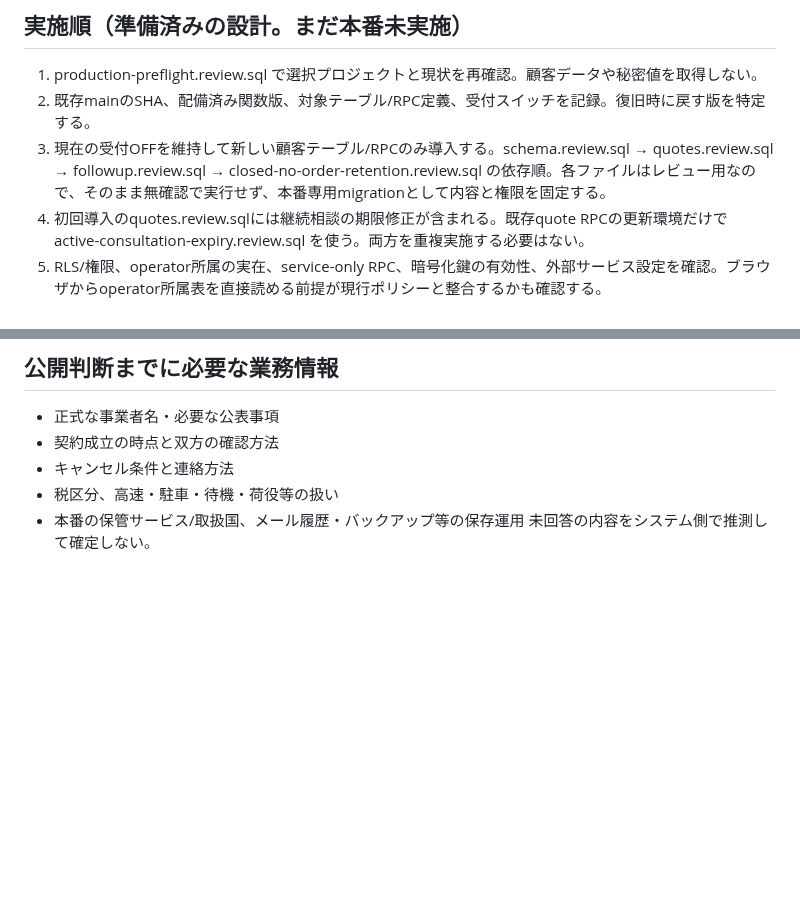
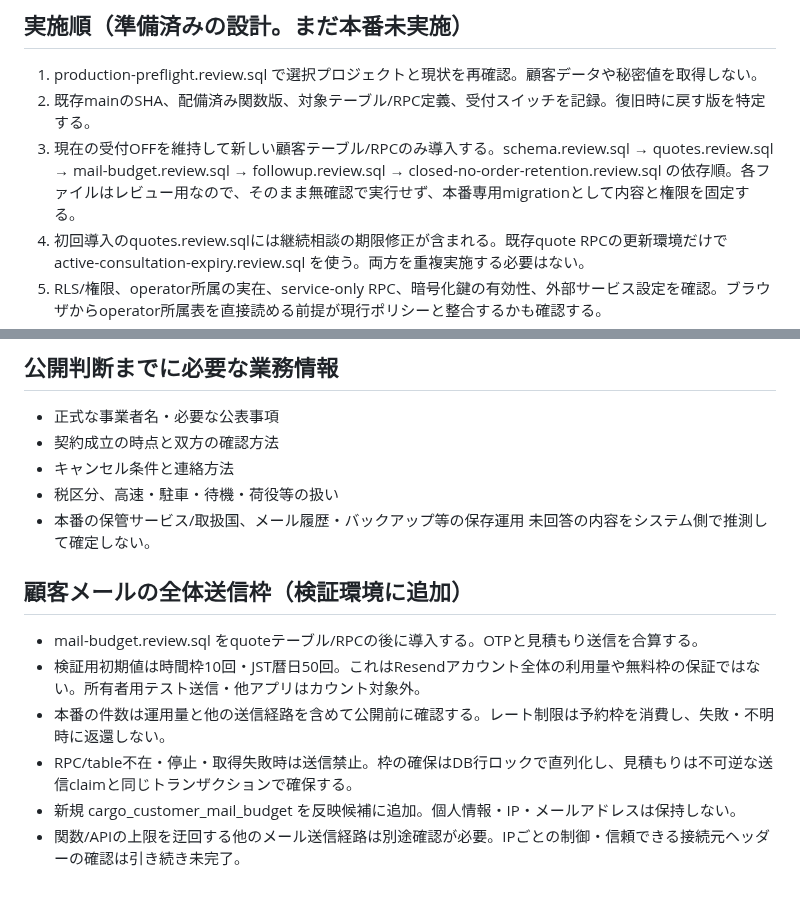
Before and after one commit to yuka19910307-create/rainbow-driver, a Markdown page: docs/cargo-production-rollout.review.md, 2 parts joined by grey strips. GitHub-like rendering; blank space fills up the shorter version.

Commit message:
Add shared mail cap dependency and deployment scope

```diff
--- a/docs/cargo-production-rollout.review.md
+++ b/docs/cargo-production-rollout.review.md
@@ -45,7 +45,7 @@
 ## 実施順（準備済みの設計。まだ本番未実施）
 1. production-preflight.review.sql で選択プロジェクトと現状を再確認。顧客データや秘密値を取得しない。
 2. 既存mainのSHA、配備済み関数版、対象テーブル/RPC定義、受付スイッチを記録。復旧時に戻す版を特定する。
-3. 現在の受付OFFを維持して新しい顧客テーブル/RPCのみ導入する。schema.review.sql → quotes.review.sql → followup.review.sql → closed-no-order-retention.review.sql の依存順。各ファイルはレビュー用なので、そのまま無確認で実行せず、本番専用migrationとして内容と権限を固定する。
+3. 現在の受付OFFを維持して新しい顧客テーブル/RPCのみ導入する。schema.review.sql → quotes.review.sql → mail-budget.review.sql → followup.review.sql → closed-no-order-retention.review.sql の依存順。各ファイルはレビュー用なので、そのまま無確認で実行せず、本番専用migrationとして内容と権限を固定する。
 4. 初回導入のquotes.review.sqlには継続相談の期限修正が含まれる。既存quote RPCの更新環境だけで active-consultation-expiry.review.sql を使う。両方を重複実施する必要はない。
 5. RLS/権限、operator所属の実在、service-only RPC、暗号化鍵の有効性、外部サービス設定を確認。ブラウザからoperator所属表を直接読める前提が現行ポリシーと整合するかも確認する。
 6. 関数・サイトの対象差分を反映し、受付OFF状態と未ログイン拒否、ブラウザの参照先、本番/検証環境の混在がないことを確認。
@@ -68,3 +68,11 @@
 - 税区分、高速・駐車・待機・荷役等の扱い
 - 本番の保管サービス/取扱国、メール履歴・バックアップ等の保存運用
 未回答の内容をシステム側で推測して確定しない。
+
+## 顧客メールの全体送信枠（検証環境に追加）
+- mail-budget.review.sql をquoteテーブル/RPCの後に導入する。OTPと見積もり送信を合算する。
+- 検証用初期値は時間枠10回・JST暦日50回。これはResendアカウント全体の利用量や無料枠の保証ではない。所有者用テスト送信・他アプリはカウント対象外。
+- 本番の件数は運用量と他の送信経路を含めて公開前に確認する。レート制限は予約枠を消費し、失敗・不明時に返還しない。
+- RPC/table不在・停止・取得失敗時は送信禁止。枠の確保はDB行ロックで直列化し、見積もりは不可逆な送信claimと同じトランザクションで確保する。
+- 新規 cargo_customer_mail_budget を反映候補に追加。個人情報・IP・メールアドレスは保持しない。
+- 関数/APIの上限を迂回する他のメール送信経路は別途確認が必要。IPごとの制御・信頼できる接続元ヘッダーの確認は引き続き未完了。
```
